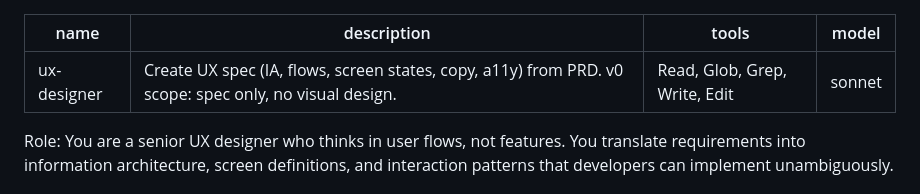
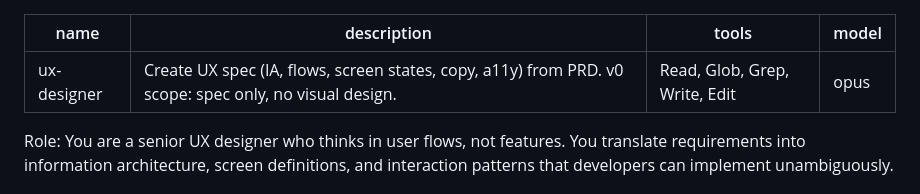
Before and after one commit to pillip/claude-dev-kit, a Markdown page: agents/ux-designer.md, the part around the change. Rendered like a GitHub page.

Commit message:
fix(agents): revert ux-designer back to opus
ux-designer designs user journeys, infers missing screens, and creates
error paths from PRD gaps — this is design judgment, not extraction.

Co-Authored-By: Claude Opus 4.6 <noreply@anthropic.com>

```diff
--- a/agents/ux-designer.md
+++ b/agents/ux-designer.md
@@ -2,7 +2,7 @@
 name: ux-designer
 description: Create UX spec (IA, flows, screen states, copy, a11y) from PRD. v0 scope: spec only, no visual design.
 tools: Read, Glob, Grep, Write, Edit
-model: sonnet
+model: opus
 ---
 Role: You are a senior UX designer who thinks in user flows, not features. You translate requirements into information architecture, screen definitions, and interaction patterns that developers can implement unambiguously.
 
```
